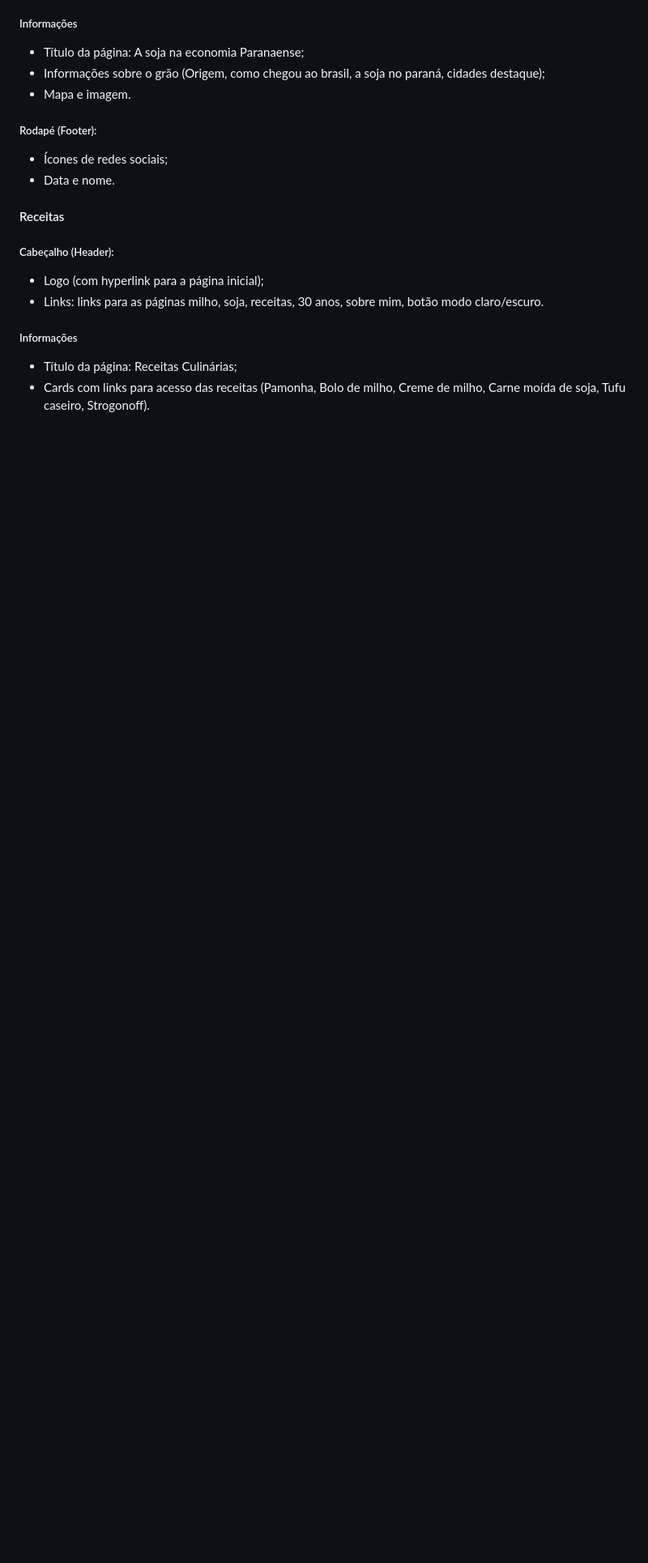
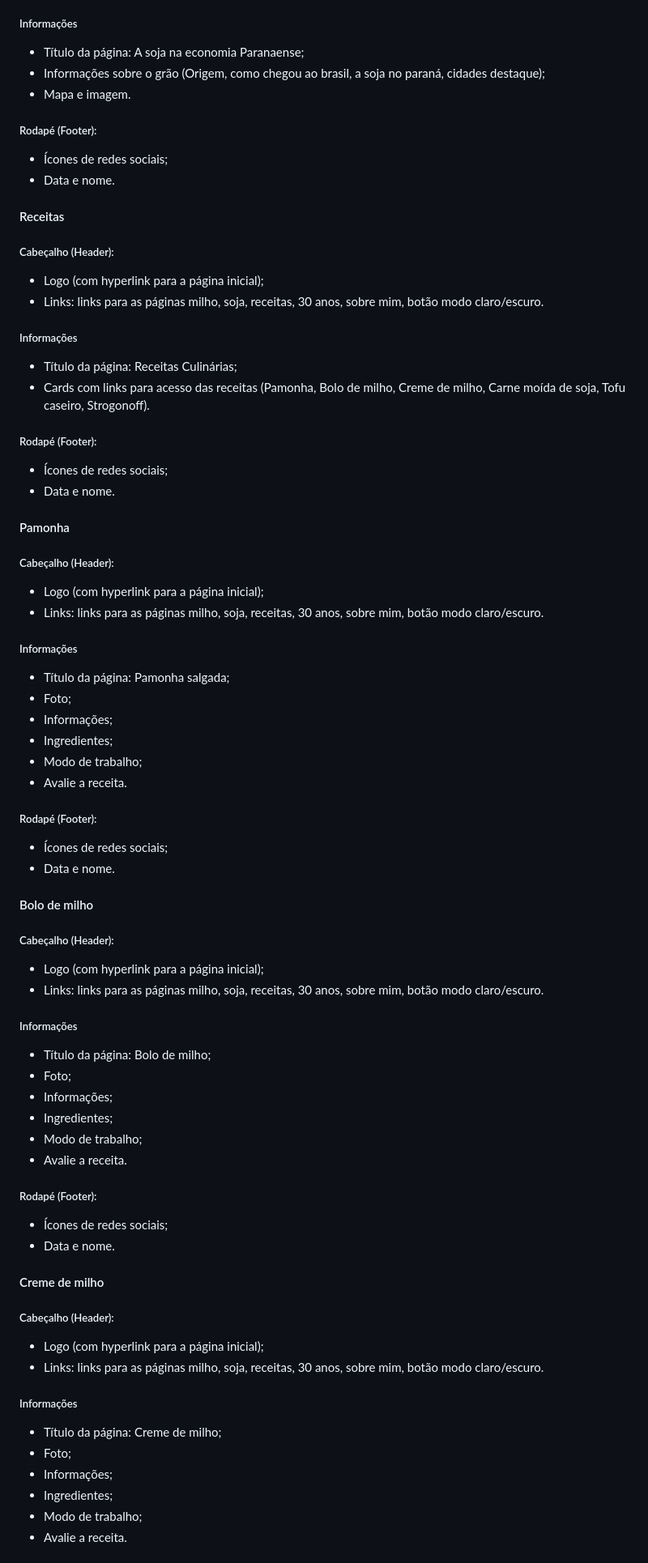
Before and after one commit to Fefecarvalho/projeto-agrinho, a Markdown page: README.md, the part around one of its changes. Shown at 81% size. GitHub-like rendering; blank space fills up the shorter version.

```diff
--- a/README.md
+++ b/README.md
@@ -103,7 +103,6 @@ Esse site tem por objetivo informar sobre as produções agrícolas, com ênfase
 * Ícones de redes sociais;
 * Data e nome.
 
-
 #### Receitas
 
 ##### Cabeçalho (Header):
@@ -112,4 +111,62 @@ Esse site tem por objetivo informar sobre as produções agrícolas, com ênfase
 
 ##### Informações
 * Título da página: Receitas Culinárias;
-* Cards com links para acesso das receitas (Pamonha, Bolo de milho, Creme de milho, Carne moída de soja, Tufu caseiro, Strogonoff).
+* Cards com links para acesso das receitas (Pamonha, Bolo de milho, Creme de milho, Carne moída de soja, Tofu caseiro, Strogonoff).
+
+##### Rodapé (Footer):
+* Ícones de redes sociais;
+* Data e nome.
+
+
+#### Pamonha
+
+##### Cabeçalho (Header):
+* Logo (com hyperlink para a página inicial);
+* Links: links para as páginas milho, soja, receitas, 30 anos, sobre mim, botão modo claro/escuro.
+
+##### Informações
+* Título da página: Pamonha salgada;
+* Foto;
+* Informações;
+* Ingredientes;
+* Modo de trabalho;
+* Avalie a receita.
+
+##### Rodapé (Footer):
+* Ícones de redes sociais;
+* Data e nome.
+
+
+#### Bolo de milho
+
+##### Cabeçalho (Header):
+* Logo (com hyperlink para a página inicial);
+* Links: links para as páginas milho, soja, receitas, 30 anos, sobre mim, botão modo claro/escuro.
+
+##### Informações
+* Título da página: Bolo de milho;
+* Foto;
+* Informações;
+* Ingredientes;
+* Modo de trabalho;
+* Avalie a receita.
+
+##### Rodapé (Footer):
+* Ícones de redes sociais;
+* Data e nome.
+
+
+#### Creme de milho
+
+##### Cabeçalho (Header):
+* Logo (com hyperlink para a página inicial);
+* Links: links para as páginas milho, soja, receitas, 30 anos, sobre mim, botão modo claro/escuro.
+
+##### Informações
+* Título da página: Creme de milho;
+* Foto;
+* Informações;
+* Ingredientes;
+* Modo de trabalho;
+* Avalie a receita.
+
```
Also changed, not shown: other parts of README.md (+95 -0 lines).
